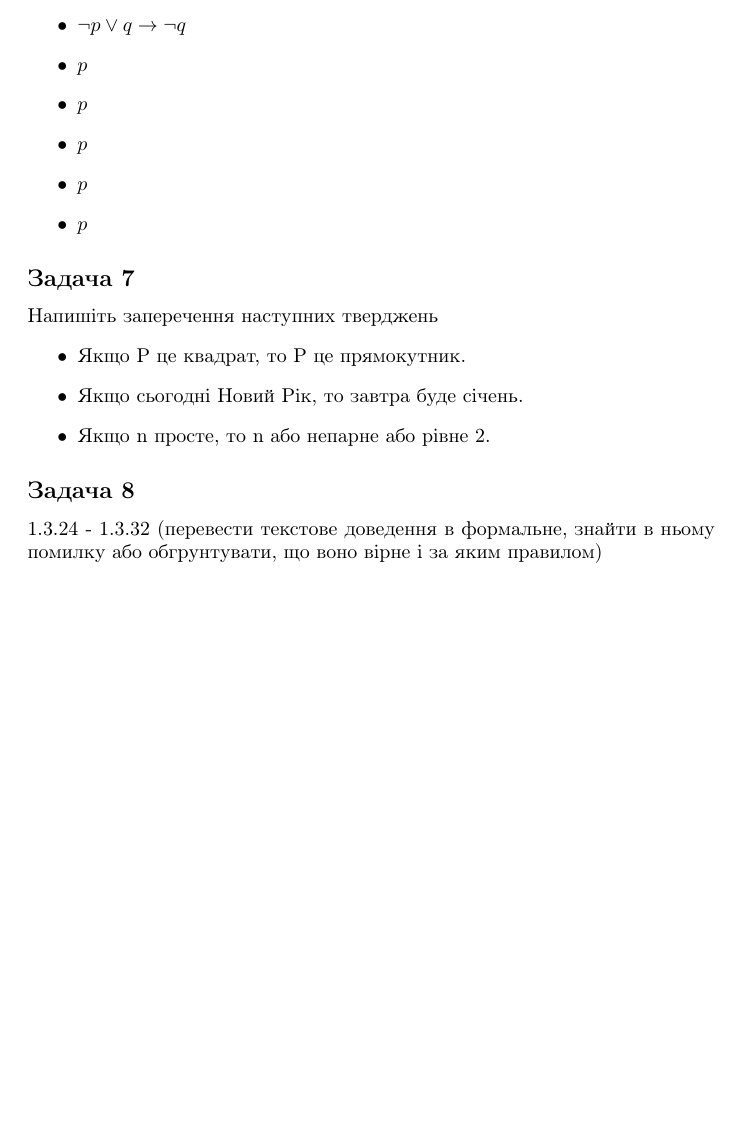
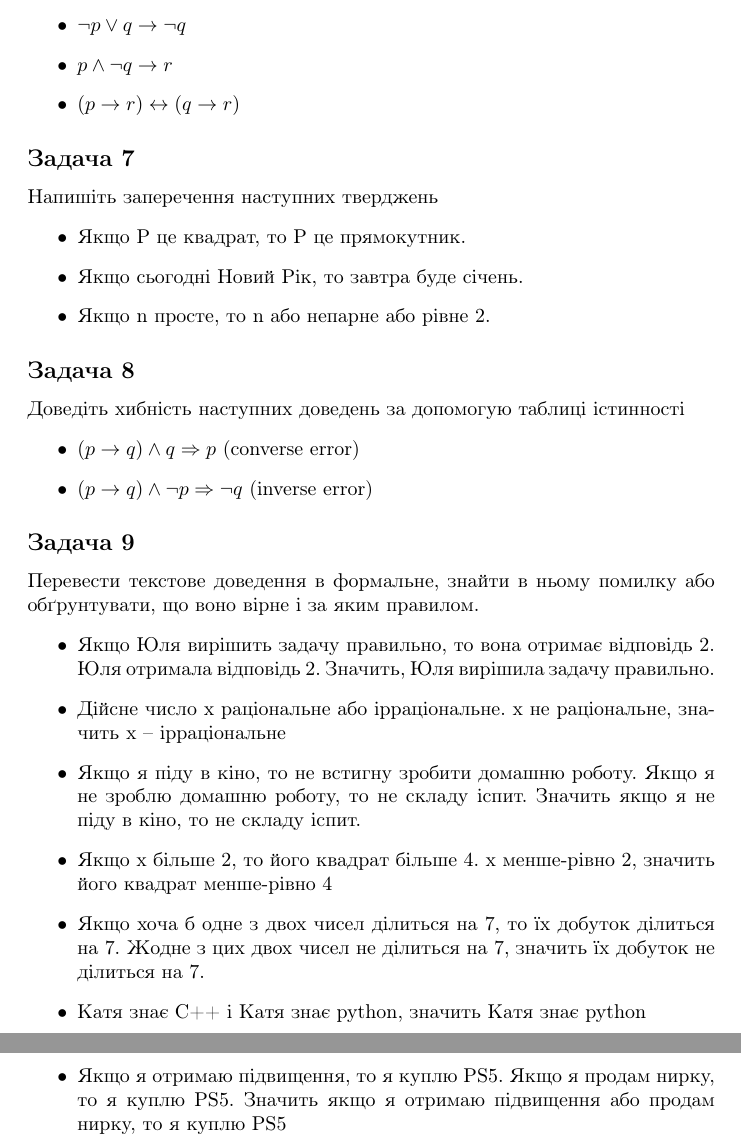
Before and after one commit to sbagan/kse_dm, a LaTeX document (1_logic/class.tex): part of page 3 of 3 before the commit and two parts of pages 3 and 4 of 4 after it, the two joined at a grey line, cut so that both start at the same text, the shorter picture padded with empty space. Compiled offline with pdfLaTeX.

Commit message:
updates to seminar 1

```diff
--- a/1_logic/class.tex
+++ b/1_logic/class.tex
@@ -77,10 +77,7 @@
 \begin{itemize}
     \item $\lnot p \lor q \rightarrow \lnot q$
-    \item $p$
-    \item $p$
-    \item $p$
-    \item $p$
-    \item $p$
+    \item $p \land \lnot q \rightarrow r $
+    \item $(p \rightarrow r) \leftrightarrow (q \rightarrow r)$
 \end{itemize}
 
 
@@ -93,5 +90,24 @@
 \end{itemize}
 
 \subsection*{Задача 8}
-1.3.24 - 1.3.32 (перевести текстове доведення в формальне, знайти в ньому помилку або обгрунтувати, що воно вірне і за яким правилом)
+Доведіть хибність наступних доведень за допомогую таблиці істинності
+\begin{itemize}
+    \item $(p \rightarrow q) \land q \Rightarrow p$ (converse error)
+    \item $(p \rightarrow q) \land \lnot p \Rightarrow \lnot q$ (inverse error)
+\end{itemize}
+
+\subsection*{Задача 9}
+Перевести текстове доведення в формальне, знайти в ньому помилку або обґрунтувати, що воно вірне і за яким правилом.
+\begin{itemize}
+    \item Якщо Юля вирішить задачу правильно, то вона отримає відповідь 2. Юля отримала відповідь 2. Значить, Юля вирішила задачу правильно.
+    \item Дійсне число х раціональне або ірраціональне. х не раціональне, значить х -- ірраціональне
+    \item Якщо я піду в кіно, то не встигну зробити домашню роботу. Якщо я не зроблю домашню роботу, то не складу іспит.
+Значить якщо я не піду в кіно, то не складу іспит.
+    \item Якщо х більше 2, то його квадрат більше 4. х менше-рівно 2, значить його квадрат менше-рівно 4
+    \item Якщо хоча б одне з двох чисел ділиться на 7, то їх добуток ділиться на 7.
+Жодне з цих двох чисел не ділиться на 7, значить їх добуток не ділиться на 7.
+    \item Катя знає С++ і Катя знає python, значить Катя знає python
+    \item Якщо я отримаю підвищення, то я куплю PS5. Якщо я продам нирку, то я куплю PS5.
+Значить якщо я отримаю підвищення або продам нирку, то я куплю PS5
+\end{itemize}
 \end{document}
```
Also changed, not shown: 1_logic/class.pdf, 1_logic/class.tex (2 more changed lines).
